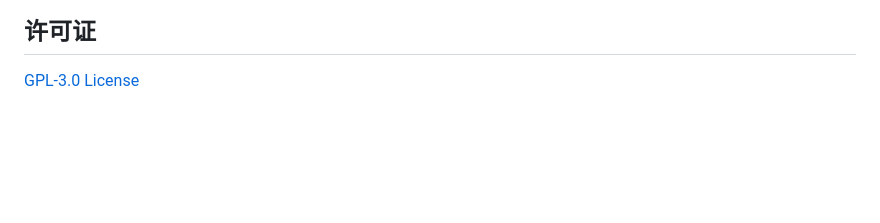
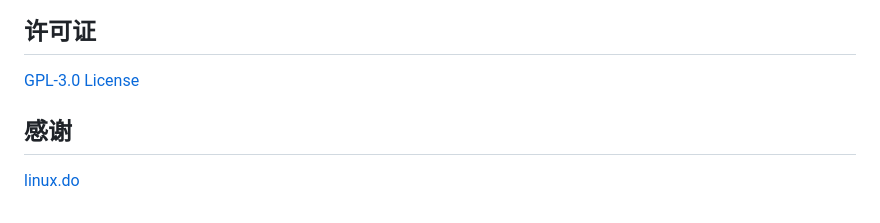
Before and after one commit to w012w012/lurebox, a Markdown page: README.md, the part around the change. Rendered like a GitHub page; blank space fills up the shorter version.

Commit message:
docs: add 感谢 section with linux.do link

```diff
--- a/README.md
+++ b/README.md
@@ -162,3 +162,7 @@ flutter test --coverage
 ## 许可证
 
 [GPL-3.0 License](LICENSE)
+
+## 感谢
+
+[linux.do](https://linux.do)
```
